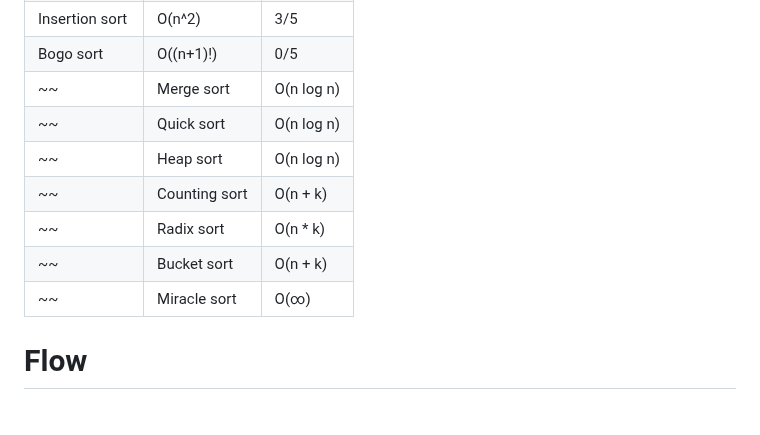
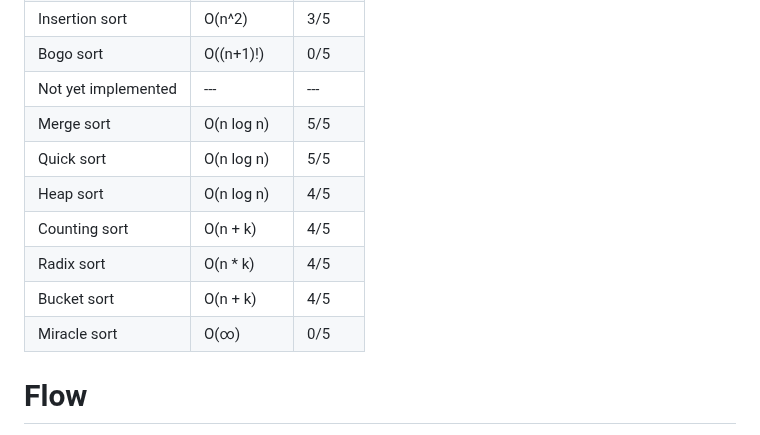
Before and after one commit to alexiusvdt/sorting, a Markdown page: README.md, the part around the change. GitHub-like rendering.

```diff
--- a/README.md
+++ b/README.md
@@ -13,13 +13,14 @@ Ratings are just my opinion on each algorithms' speed and efficiency. Struckthro
 | Bubble sort     | O(n^2)        | 2/5          |
 | Insertion sort  | O(n^2)        | 3/5          |
 | Bogo sort       | O((n+1)!)     | 0/5          |
-~~| Merge sort      | O(n log n)    | 5/5          |~~
-~~| Quick sort      | O(n log n)    | 5/5          |~~
-~~| Heap sort       | O(n log n)    | 4/5          |~~
-~~| Counting sort   | O(n + k)      | 4/5          |~~
-~~| Radix sort      | O(n * k)      | 4/5          |~~
-~~| Bucket sort     | O(n + k)      | 4/5          |~~
-~~| Miracle sort    | O(∞)          | 0/5          |~~
+| Not yet implemented| --- | --- |
+| Merge sort      | O(n log n)    | 5/5          |
+| Quick sort      | O(n log n)    | 5/5          |
+| Heap sort       | O(n log n)    | 4/5          |
+| Counting sort   | O(n + k)      | 4/5          |
+| Radix sort      | O(n * k)      | 4/5          |
+| Bucket sort     | O(n + k)      | 4/5          |
+| Miracle sort    | O(∞)          | 0/5          |
 
 
 # Flow
```
